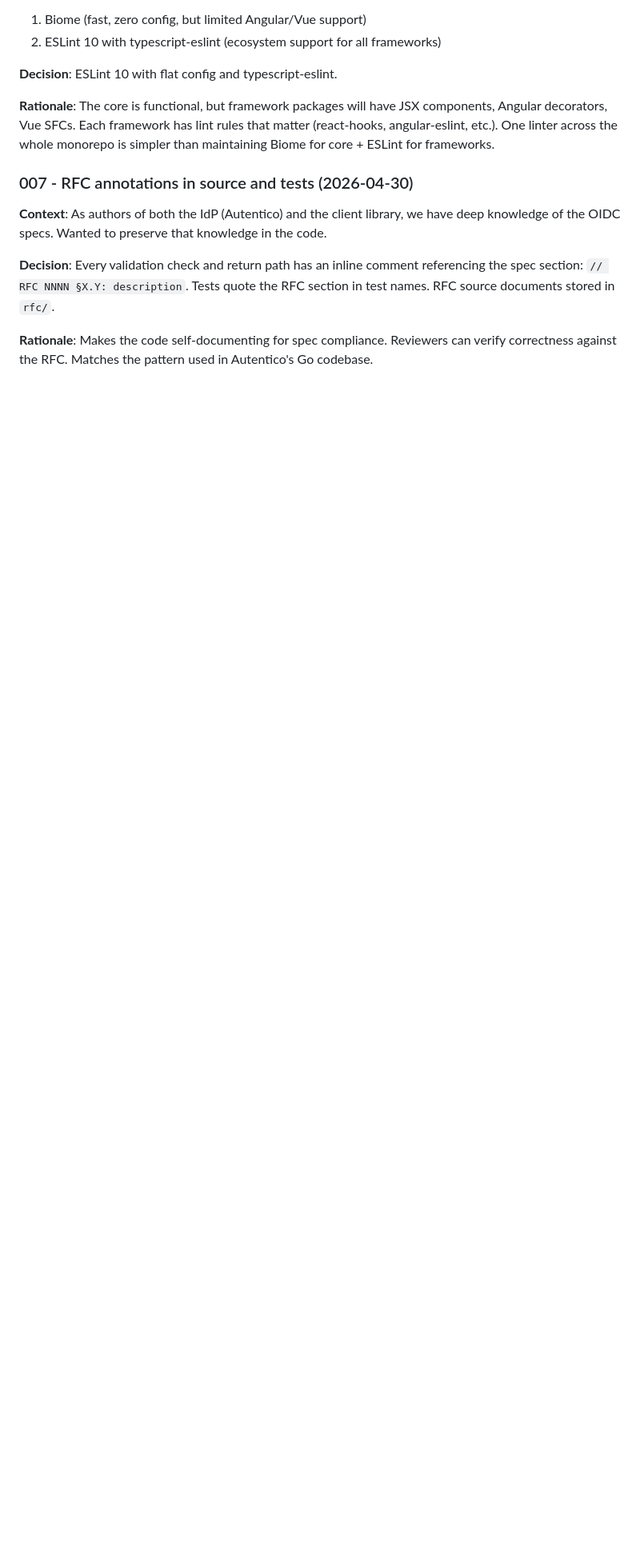
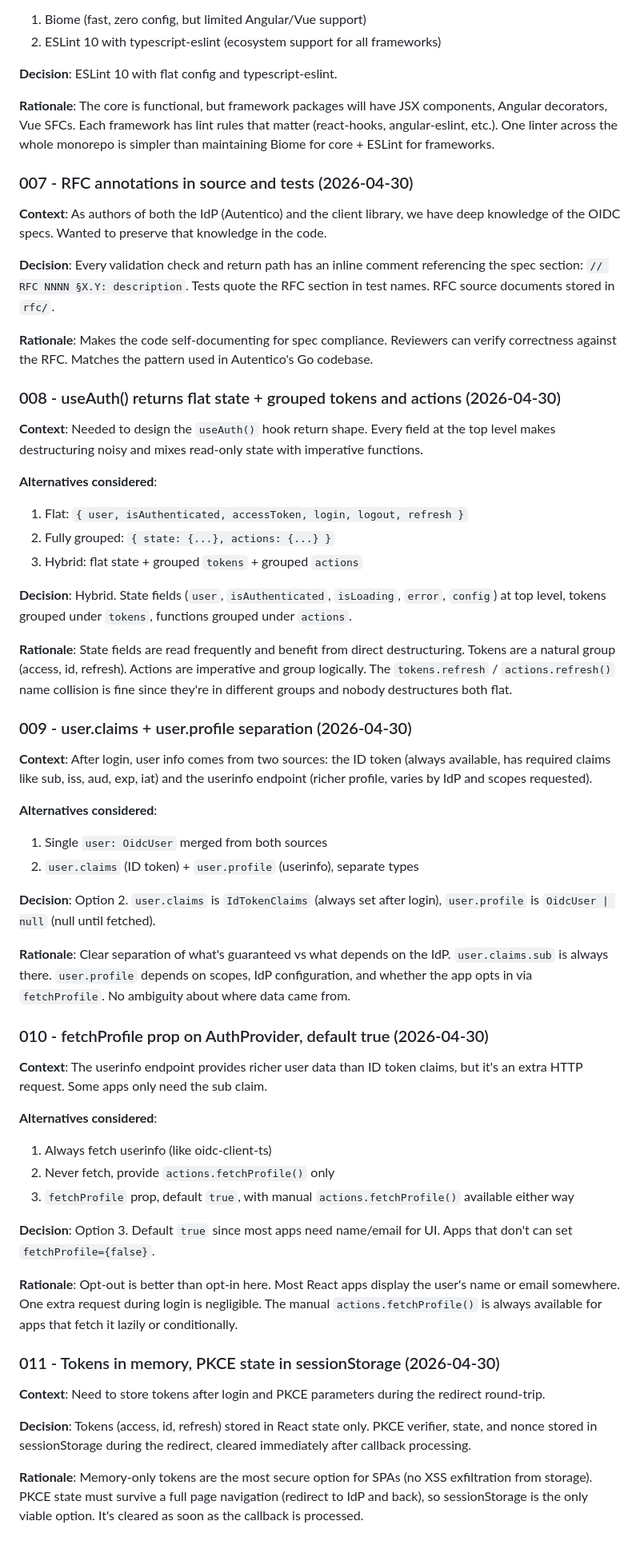
Before and after one commit to eugenioenko/oidc-js, a Markdown page: decisions.md, the part around the change. Shown at 80% size. Rendered like a GitHub page; blank space fills up the shorter version.

Commit message:
docs: add React adapter decisions to decision log (#13)
Decisions 008-011: useAuth() return shape, user.claims/profile separation,
fetchProfile prop, and token storage strategy.

Co-authored-by: Claude Opus 4.6 <noreply@anthropic.com>

```diff
--- a/decisions.md
+++ b/decisions.md
@@ -85,3 +85,49 @@ Architectural and design decisions for the oidc-js project. Each entry captures
 **Decision**: Every validation check and return path has an inline comment referencing the spec section: `// RFC NNNN §X.Y: description`. Tests quote the RFC section in test names. RFC source documents stored in `rfc/`.
 
 **Rationale**: Makes the code self-documenting for spec compliance. Reviewers can verify correctness against the RFC. Matches the pattern used in Autentico's Go codebase.
+
+### 008 - useAuth() returns flat state + grouped tokens and actions (2026-04-30)
+
+**Context**: Needed to design the `useAuth()` hook return shape. Every field at the top level makes destructuring noisy and mixes read-only state with imperative functions.
+
+**Alternatives considered**:
+1. Flat: `{ user, isAuthenticated, accessToken, login, logout, refresh }`
+2. Fully grouped: `{ state: {...}, actions: {...} }`
+3. Hybrid: flat state + grouped `tokens` + grouped `actions`
+
+**Decision**: Hybrid. State fields (`user`, `isAuthenticated`, `isLoading`, `error`, `config`) at top level, tokens grouped under `tokens`, functions grouped under `actions`.
+
+**Rationale**: State fields are read frequently and benefit from direct destructuring. Tokens are a natural group (access, id, refresh). Actions are imperative and group logically. The `tokens.refresh` / `actions.refresh()` name collision is fine since they're in different groups and nobody destructures both flat.
+
+### 009 - user.claims + user.profile separation (2026-04-30)
+
+**Context**: After login, user info comes from two sources: the ID token (always available, has required claims like sub, iss, aud, exp, iat) and the userinfo endpoint (richer profile, varies by IdP and scopes requested).
+
+**Alternatives considered**:
+1. Single `user: OidcUser` merged from both sources
+2. `user.claims` (ID token) + `user.profile` (userinfo), separate types
+
+**Decision**: Option 2. `user.claims` is `IdTokenClaims` (always set after login), `user.profile` is `OidcUser | null` (null until fetched).
+
+**Rationale**: Clear separation of what's guaranteed vs what depends on the IdP. `user.claims.sub` is always there. `user.profile` depends on scopes, IdP configuration, and whether the app opts in via `fetchProfile`. No ambiguity about where data came from.
+
+### 010 - fetchProfile prop on AuthProvider, default true (2026-04-30)
+
+**Context**: The userinfo endpoint provides richer user data than ID token claims, but it's an extra HTTP request. Some apps only need the sub claim.
+
+**Alternatives considered**:
+1. Always fetch userinfo (like oidc-client-ts)
+2. Never fetch, provide `actions.fetchProfile()` only
+3. `fetchProfile` prop, default `true`, with manual `actions.fetchProfile()` available either way
+
+**Decision**: Option 3. Default `true` since most apps need name/email for UI. Apps that don't can set `fetchProfile={false}`.
+
+**Rationale**: Opt-out is better than opt-in here. Most React apps display the user's name or email somewhere. One extra request during login is negligible. The manual `actions.fetchProfile()` is always available for apps that fetch it lazily or conditionally.
+
+### 011 - Tokens in memory, PKCE state in sessionStorage (2026-04-30)
+
+**Context**: Need to store tokens after login and PKCE parameters during the redirect round-trip.
+
+**Decision**: Tokens (access, id, refresh) stored in React state only. PKCE verifier, state, and nonce stored in sessionStorage during the redirect, cleared immediately after callback processing.
+
+**Rationale**: Memory-only tokens are the most secure option for SPAs (no XSS exfiltration from storage). PKCE state must survive a full page navigation (redirect to IdP and back), so sessionStorage is the only viable option. It's cleared as soon as the callback is processed.
```
